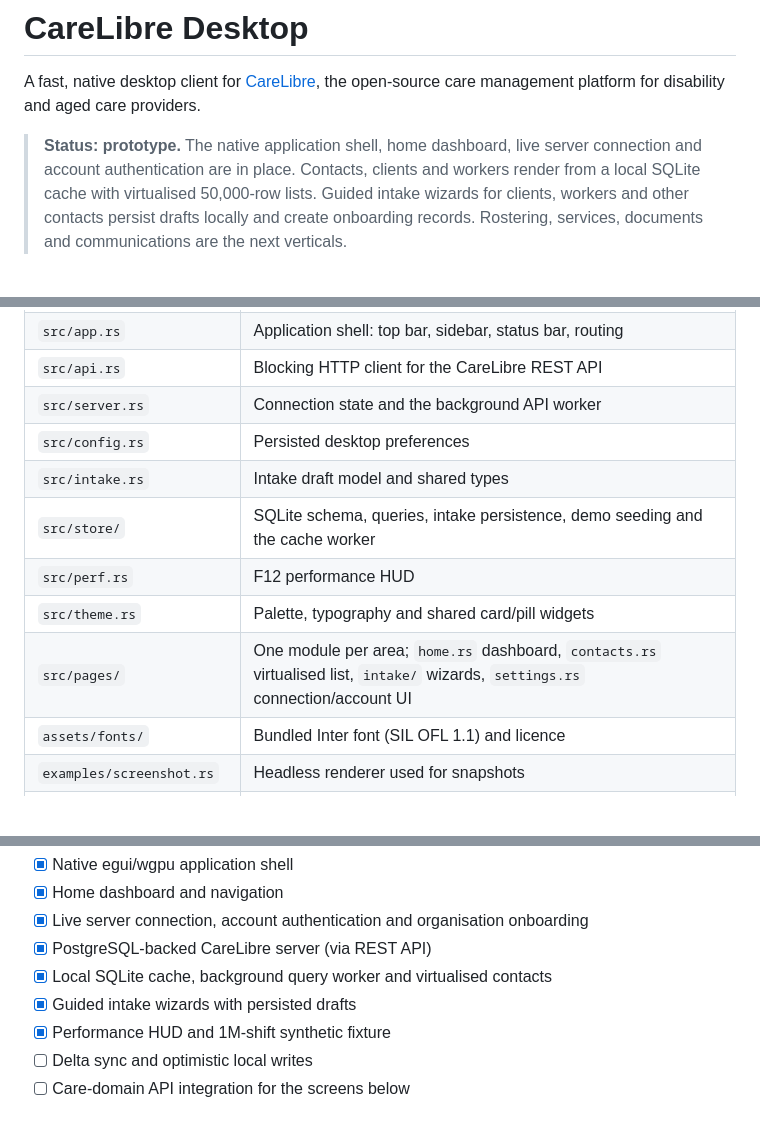
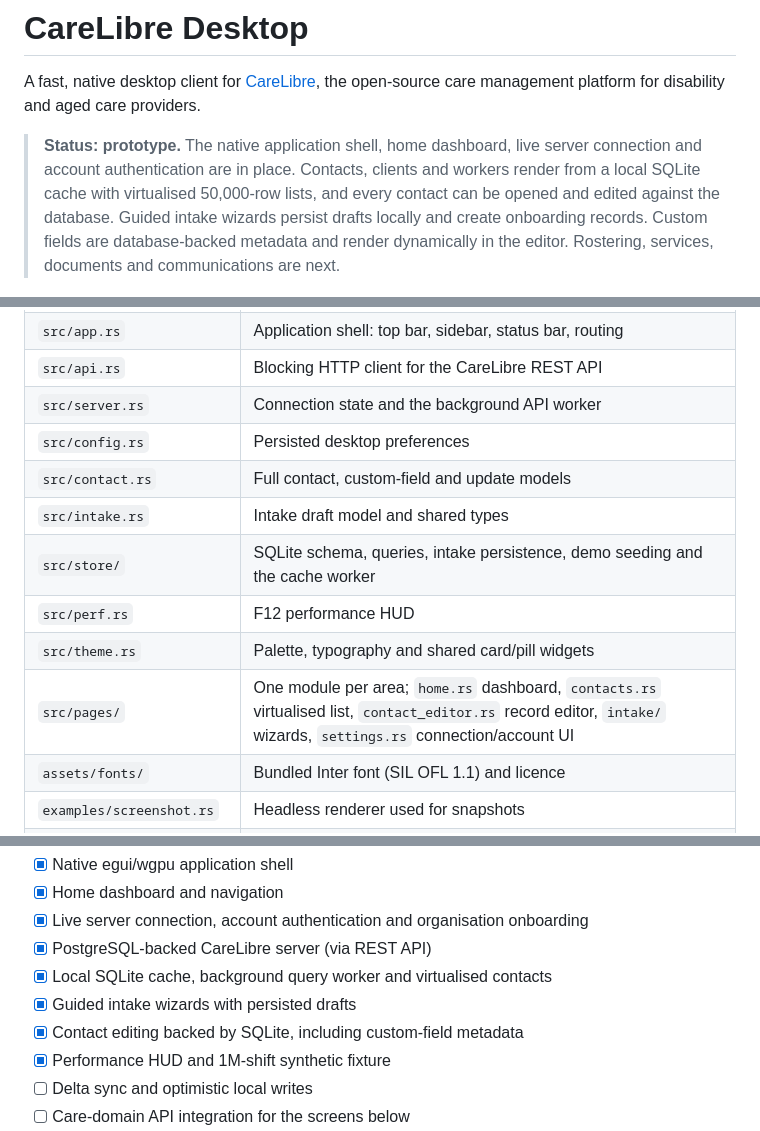
Before and after one commit to IanHead/CareLibre-Desktop, a Markdown page: README.md, 3 parts joined by grey strips. Rendered like a GitHub page; blank space fills up the shorter version.

```diff
--- a/README.md
+++ b/README.md
@@ -5,9 +5,10 @@ open-source care management platform for disability and aged care providers.
 
 > **Status: prototype.** The native application shell, home dashboard, live server
 > connection and account authentication are in place. Contacts, clients and workers render
-> from a local SQLite cache with virtualised 50,000-row lists. Guided intake wizards for
-> clients, workers and other contacts persist drafts locally and create onboarding records.
-> Rostering, services, documents and communications are the next verticals.
+> from a local SQLite cache with virtualised 50,000-row lists, and every contact can be
+> opened and edited against the database. Guided intake wizards persist drafts locally and
+> create onboarding records. Custom fields are database-backed metadata and render
+> dynamically in the editor. Rostering, services, documents and communications are next.
 
 ![CareLibre home screen](docs/home.png)
 
@@ -152,11 +174,12 @@ cargo run --example screenshot -- docs/settings.png settings --live
 | `src/api.rs` | Blocking HTTP client for the CareLibre REST API |
 | `src/server.rs` | Connection state and the background API worker |
 | `src/config.rs` | Persisted desktop preferences |
+| `src/contact.rs` | Full contact, custom-field and update models |
 | `src/intake.rs` | Intake draft model and shared types |
 | `src/store/` | SQLite schema, queries, intake persistence, demo seeding and the cache worker |
 | `src/perf.rs` | F12 performance HUD |
 | `src/theme.rs` | Palette, typography and shared card/pill widgets |
-| `src/pages/` | One module per area; `home.rs` dashboard, `contacts.rs` virtualised list, `intake/` wizards, `settings.rs` connection/account UI |
+| `src/pages/` | One module per area; `home.rs` dashboard, `contacts.rs` virtualised list, `contact_editor.rs` record editor, `intake/` wizards, `settings.rs` connection/account UI |
 | `assets/fonts/` | Bundled Inter font (SIL OFL 1.1) and licence |
 | `examples/screenshot.rs` | Headless renderer used for snapshots |
 | `examples/seed_cache.rs` | Deterministic cache fixture generator |
@@ -175,6 +198,7 @@ The desktop client tracks the wider CareLibre requirements:
 - [x] PostgreSQL-backed CareLibre server (via REST API)
 - [x] Local SQLite cache, background query worker and virtualised contacts
 - [x] Guided intake wizards with persisted drafts
+- [x] Contact editing backed by SQLite, including custom-field metadata
 - [x] Performance HUD and 1M-shift synthetic fixture
 - [ ] Delta sync and optimistic local writes
 - [ ] Care-domain API integration for the screens below
```
Also changed, not shown: other parts of README.md (+21 -0 lines), docs/contact-editor.png (added), 15 other files.
